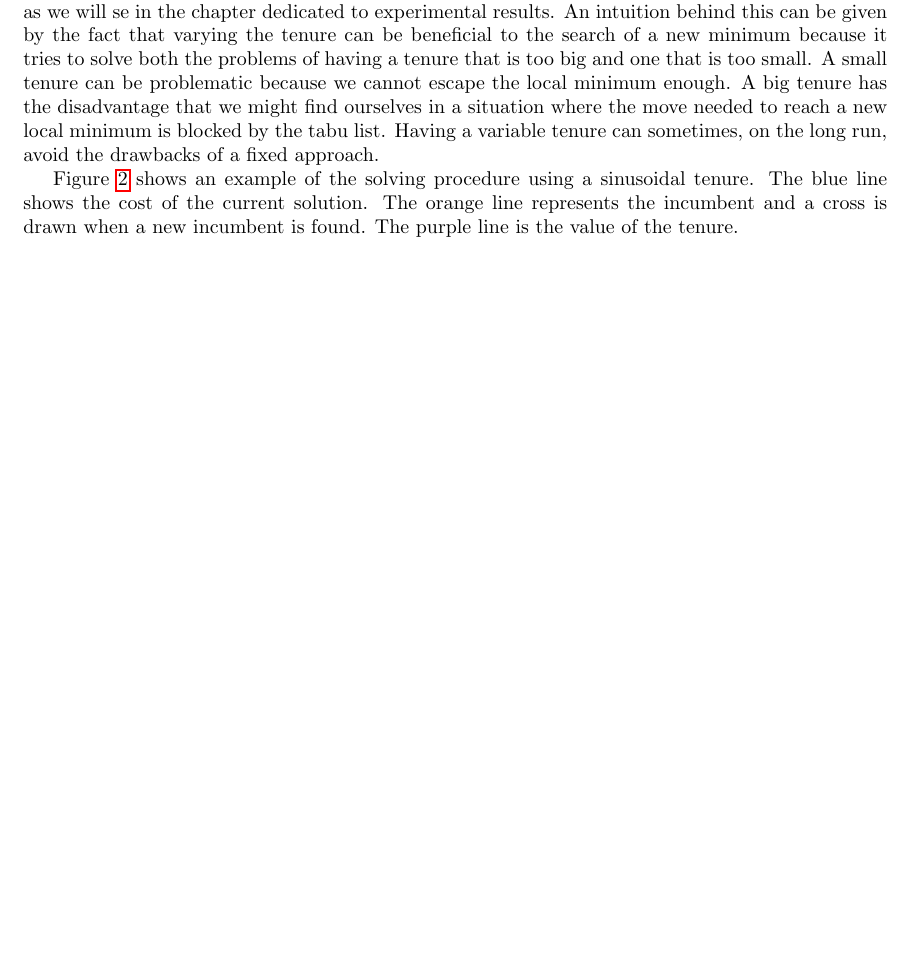
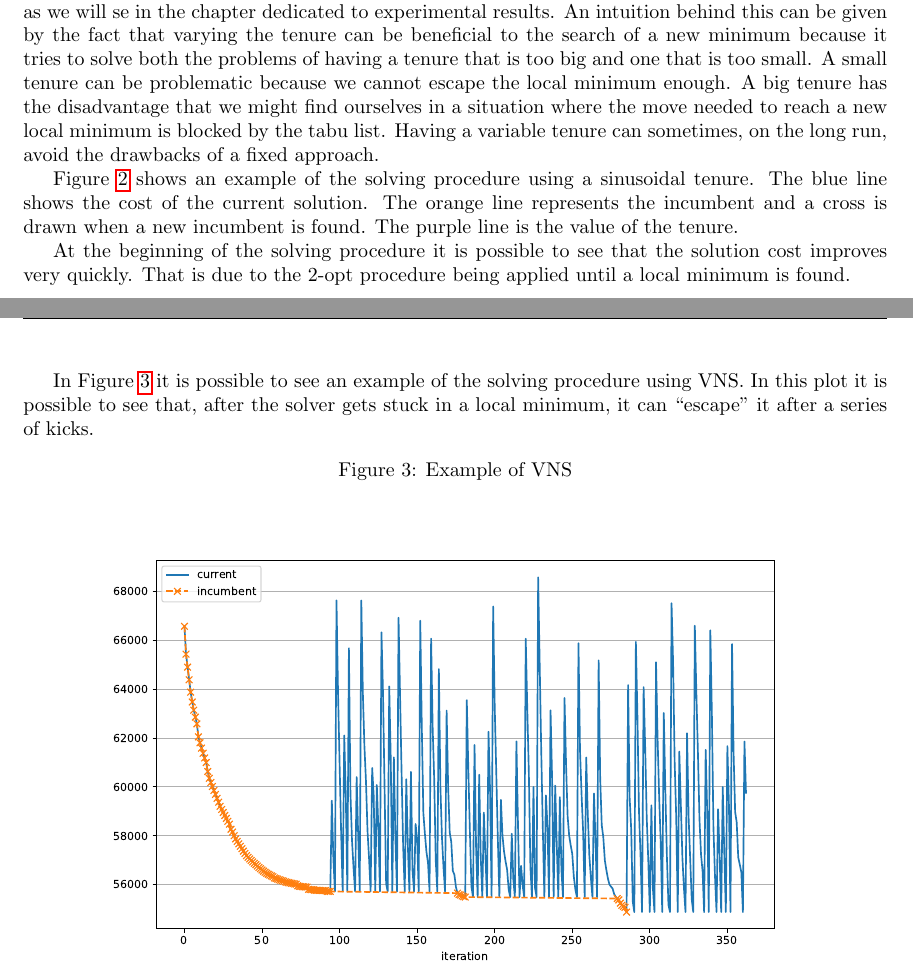
Before and after one commit to andreastocco01/or2, a LaTeX thesis (latex/thesis.tex): part of page 8 of 26 before the commit and two parts of pages 8 and 11 of 27 after it, the two joined at a grey line, cut so that both start at the same text, the shorter picture padded with empty space. Compiled offline with pdfLaTeX.

Commit message:
thesis: add vns picture

```diff
--- a/latex/thesis.tex
+++ b/latex/thesis.tex
@@ -272,6 +272,10 @@ The blue line shows the cost of the current solution. The orange line represents
 the incumbent and a cross is drawn when a new incumbent is found.
 The purple line is the value of the tenure.
 
+At the beginning of the solving procedure it is possible to see that the solution
+cost improves very quickly. That is due to the 2-opt procedure being applied
+until a local minimum is found.
+
 \begin{figure}[ht]
         \caption{Example of variable tenure}
         \label{fig:sin_ten}
@@ -335,6 +339,17 @@ kicks might result in restarting the intensification phase with a completely dif
 prolonging the time spent during this phase, while performing
 too few might not sufficiently change the solution, preventing us from visiting several different local minima.
 The tuning of these hyperparameters will be discussed in Section \ref{sec:results}.
+
+In Figure~\ref{fig:vns} it is possible to see an example of the solving procedure
+using VNS. In this plot it is possible to see that, after the solver gets
+stuck in a local minimum, it can ``escape'' it after a series of kicks.
+
+\begin{figure}[ht]
+        \caption{Example of VNS}
+        \label{fig:vns}
+        \centering
+        \includegraphics[width=400pt]{assets/vns.pdf}
+\end{figure}
 
 \clearpage
 
```
Also changed, not shown: runs/report/greedy.txt (+1 -1 lines), latex/assets/vns.pdf (added), 1 other file.
